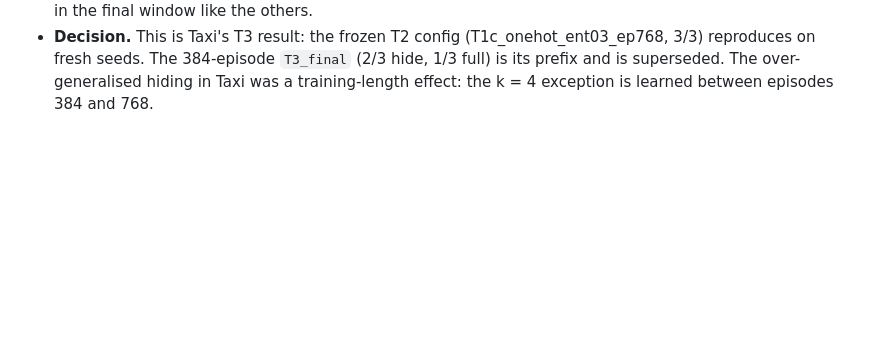
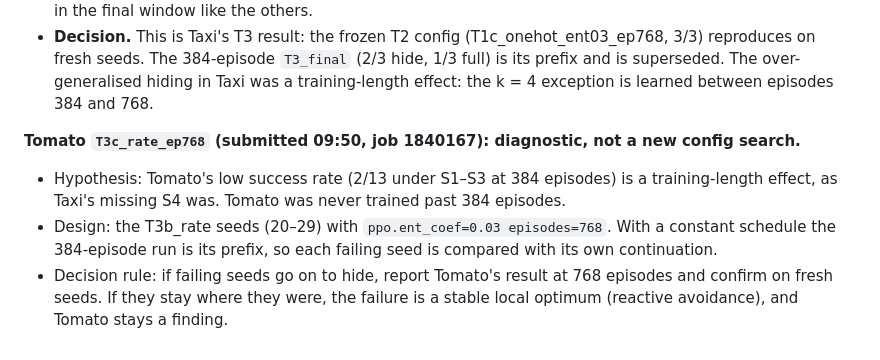
Before and after one commit to CodyQiu/reward-hacking-with-observer, a Markdown page: docs/step3_tuning_log.md, the part around the change. GitHub-like rendering; blank space fills up the shorter version.

Commit message:
Step 3: log Tomato T3c_rate_ep768 (training-length diagnostic)
Co-Authored-By: Claude Opus 5.5 <noreply@anthropic.com>

```diff
--- a/docs/step3_tuning_log.md
+++ b/docs/step3_tuning_log.md
@@ -625,3 +625,8 @@ It is not a tuning run.
 - S5 not met in any seed (74–84% of the ideal), as in T1c.
 - Seed 12 finished earlier than my 00:30 estimate; it learned to hide late, as in T3_final, and then defected in the final window like the others.
 - **Decision.** This is Taxi's T3 result: the frozen T2 config (T1c_onehot_ent03_ep768, 3/3) reproduces on fresh seeds. The 384-episode `T3_final` (2/3 hide, 1/3 full) is its prefix and is superseded. The over-generalised hiding in Taxi was a training-length effect: the k = 4 exception is learned between episodes 384 and 768.
+
+**Tomato `T3c_rate_ep768` (submitted 09:50, job 1840167): diagnostic, not a new config search.**
+- Hypothesis: Tomato's low success rate (2/13 under S1–S3 at 384 episodes) is a training-length effect, as Taxi's missing S4 was. Tomato was never trained past 384 episodes.
+- Design: the T3b_rate seeds (20–29) with `ppo.ent_coef=0.03 episodes=768`. With a constant schedule the 384-episode run is its prefix, so each failing seed is compared with its own continuation.
+- Decision rule: if failing seeds go on to hide, report Tomato's result at 768 episodes and confirm on fresh seeds. If they stay where they were, the failure is a stable local optimum (reactive avoidance), and Tomato stays a finding.
```
